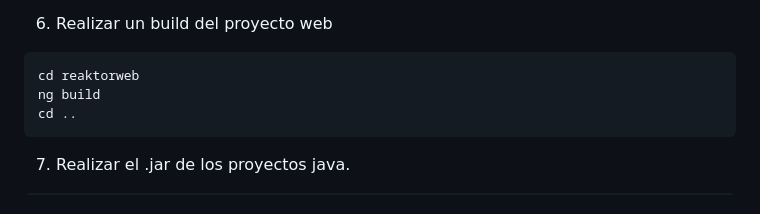
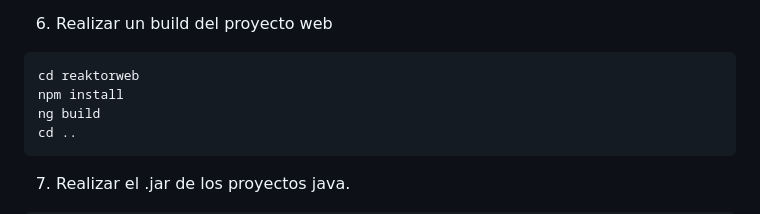
Before and after one commit to IESJandula/Reaktor, a Markdown page: README.md, the part around the change. GitHub-like rendering.

````diff
--- a/README.md
+++ b/README.md
@@ -31,6 +31,7 @@ Para instalar y configurar el proyecto REAKTOR, se deben seguir los siguientes p
 6. Realizar un build del proyecto web
 ```
 cd reaktorweb
+npm install
 ng build
 cd ..
 ```
````
